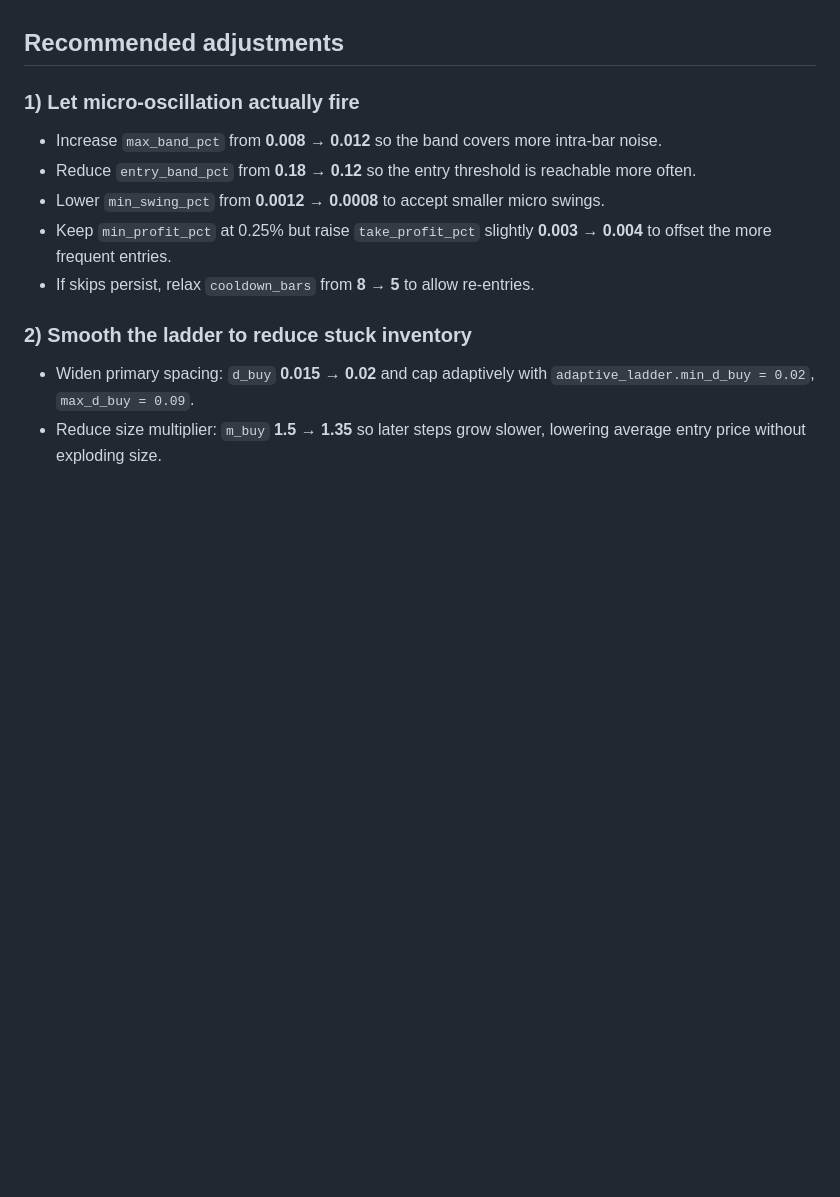
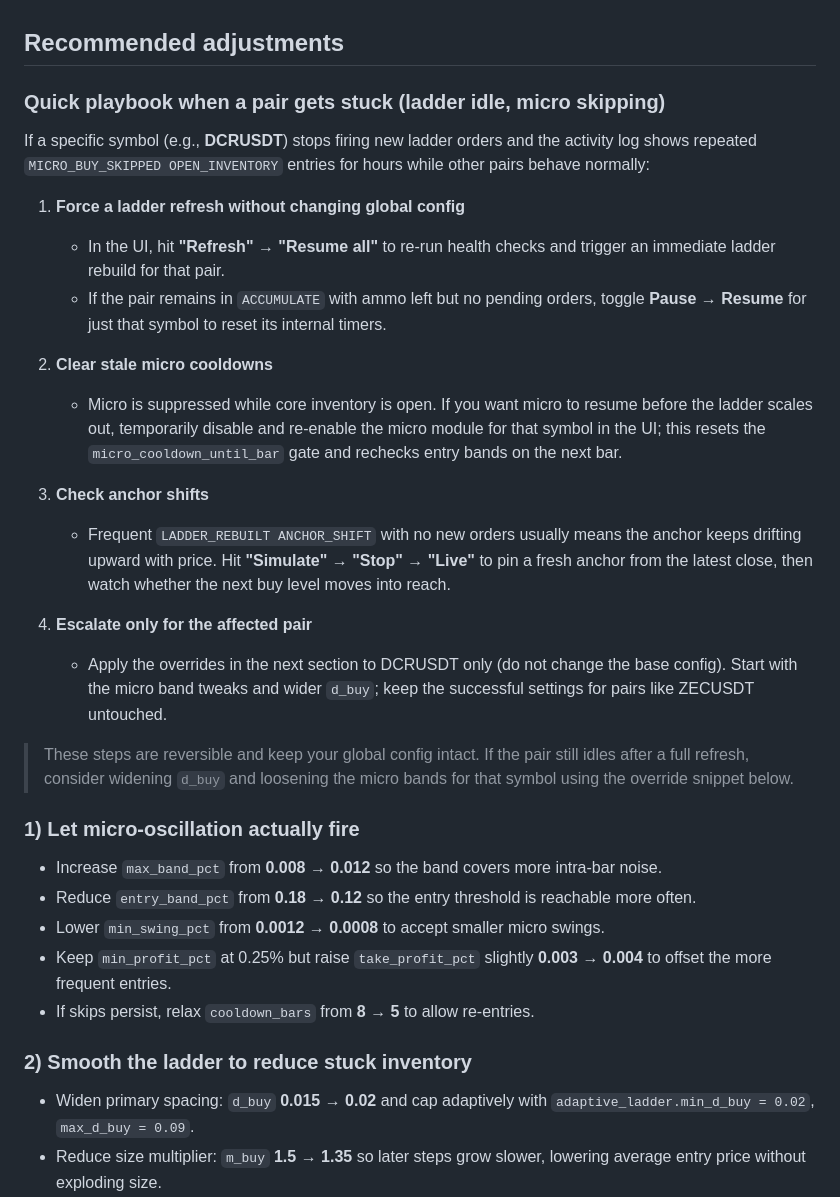
Before and after one commit to geekp2p/binance-breakpoint, a Markdown page: docs/optimization_notes.md, the part around the change. GitHub-like rendering; blank space fills up the shorter version.

Commit message:
Add playbook for unsticking stalled pairs

```diff
--- a/docs/optimization_notes.md
+++ b/docs/optimization_notes.md
@@ -10,6 +10,39 @@ These suggestions are derived from the current production-style config snapshot
 - **Scalp mode allocation**: `order_pct_allocation = 0.33` per scalp trade limits ammo when many dips happen inside one trend.
 
 ## Recommended adjustments
+
+### Quick playbook when a pair gets stuck (ladder idle, micro skipping)
+If a specific symbol (e.g., **DCRUSDT**) stops firing new ladder orders and the
+activity log shows repeated `MICRO_BUY_SKIPPED OPEN_INVENTORY` entries for hours
+while other pairs behave normally:
+
+1. **Force a ladder refresh without changing global config**
+   - In the UI, hit **"Refresh" → "Resume all"** to re-run health checks and
+     trigger an immediate ladder rebuild for that pair.
+   - If the pair remains in `ACCUMULATE` with ammo left but no pending orders,
+     toggle **Pause → Resume** for just that symbol to reset its internal
+     timers.
+
+2. **Clear stale micro cooldowns**
+   - Micro is suppressed while core inventory is open. If you want micro to
+     resume before the ladder scales out, temporarily disable and re-enable the
+     micro module for that symbol in the UI; this resets the
+     `micro_cooldown_until_bar` gate and rechecks entry bands on the next bar.
+
+3. **Check anchor shifts**
+   - Frequent `LADDER_REBUILT ANCHOR_SHIFT` with no new orders usually means the
+     anchor keeps drifting upward with price. Hit **"Simulate" → "Stop" →
+     "Live"** to pin a fresh anchor from the latest close, then watch whether
+     the next buy level moves into reach.
+
+4. **Escalate only for the affected pair**
+   - Apply the overrides in the next section to DCRUSDT only (do not change
+     the base config). Start with the micro band tweaks and wider `d_buy`; keep
+     the successful settings for pairs like ZECUSDT untouched.
+
+> These steps are reversible and keep your global config intact. If the pair
+> still idles after a full refresh, consider widening `d_buy` and loosening the
+> micro bands for that symbol using the override snippet below.
 
 ### 1) Let micro-oscillation actually fire
 - Increase `max_band_pct` from **0.008 → 0.012** so the band covers more intra-bar noise.
```
